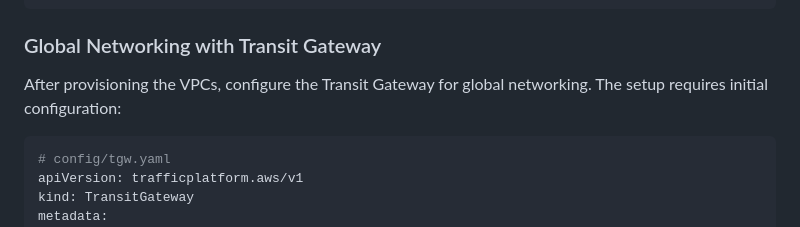
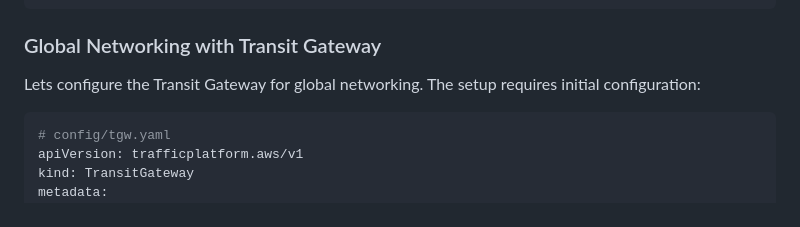
Before and after one commit to surenraju/traffic-platform, a Markdown page: README.MD, the part around the change printed below. Drawn GitHub-style.

````diff
--- a/README.MD
+++ b/README.MD
@@ -136,7 +136,7 @@ terragrunt run-all apply --terragrunt-working-dir live/acc1/TransitGateway
 
 ### Global Networking with Transit Gateway
 
-After provisioning the VPCs, configure the Transit Gateway for global networking. The setup requires initial configuration:
+Lets configure the Transit Gateway for global networking. The setup requires initial configuration:
 
 ```yaml
 # config/tgw.yaml
````
Also changed, not shown: other parts of README.MD (+2 -2 lines).
